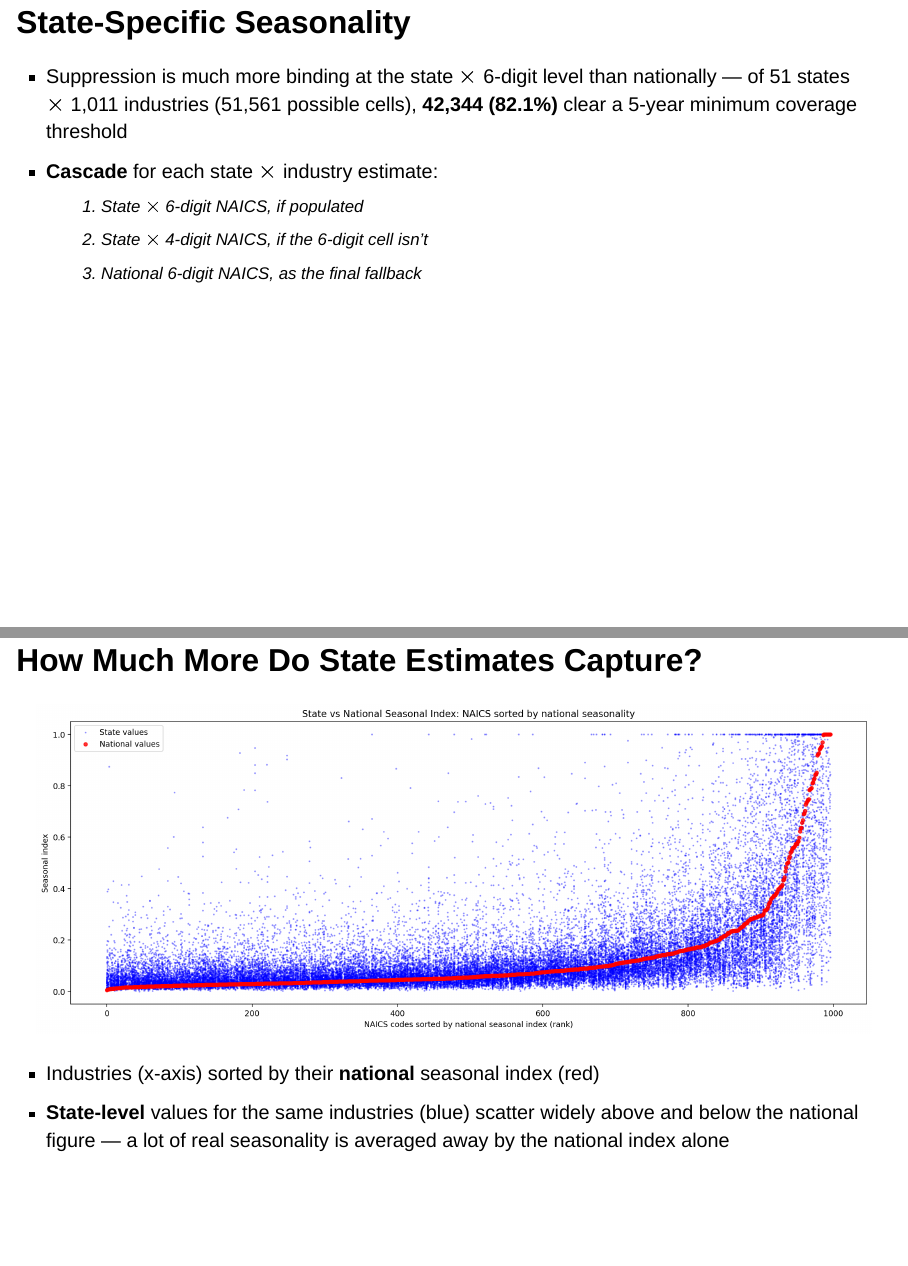
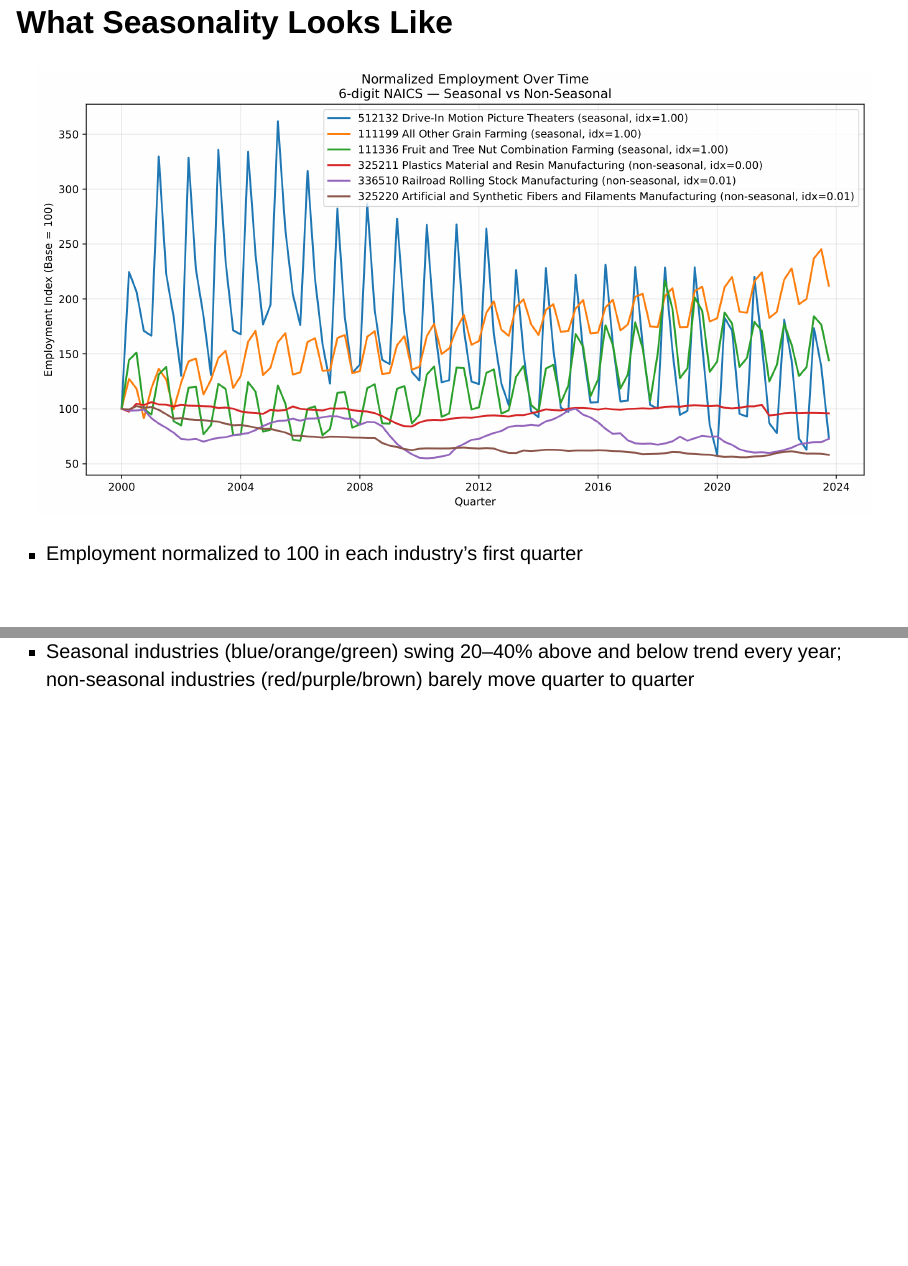
Before and after one commit to dismalscientist86/Seasonal_work, a Quarto document (output/slides/lehd_seasonality.qmd): pages 10 and 11 of 17 before the commit and pages 10 and 11 of 19 after it, joined at a grey line. Rendered offline with R 4.5, knitr and Pandoc in place of Quarto, with nearby package versions; drawn as Slidy slides in place of the format the file asks for.

Commit message:
Add employment time series examples slide before state-level estimation
employment_timeseries_examples.png was stale (last regenerated Jul 11,
predating the Sep 9 full pipeline refresh); reran plot_seasonality_figures.py
against current data and re-rendered the PNG from the fresh PDF via PyMuPDF.
Also regenerated seasonal_amplitude_distribution.pdf (not currently used in
either deck, but keeping it in sync with the same rerun).

Added a "What Seasonality Looks Like" slide to lehd_seasonality.qmd showing
normalized employment for 3 seasonal vs. 3 non-seasonal 6-digit NAICS
industries, placed right after the sector table and before state-level
estimation is introduced.

Co-Authored-By: Claude Sonnet 5 <noreply@anthropic.com>

```diff
--- a/output/slides/lehd_seasonality.qmd
+++ b/output/slides/lehd_seasonality.qmd
@@ -136,6 +136,15 @@ $$
 :::
 :::
 
+## What Seasonality Looks Like
+
+![](../figures/employment_timeseries_examples.png){fig-align="center" height="500"}
+
+- Employment normalized to 100 in each industry's first quarter
+- Seasonal industries (blue/orange/green) swing 20--40% above and below
+  trend every year; non-seasonal industries (red/purple/brown) barely move
+  quarter to quarter
+
 ## State-Specific Seasonality
 
 - Suppression is much more binding at the state $\times$ 6-digit level
```
Also changed, not shown: output/figures/employment_timeseries_examples.pdf, output/figures/employment_timeseries_examples.png, output/figures/seasonal_amplitude_distribution.pdf.
